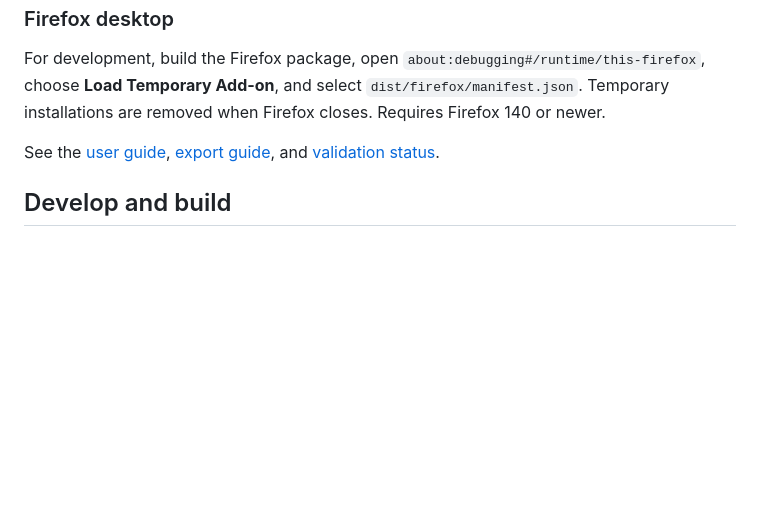
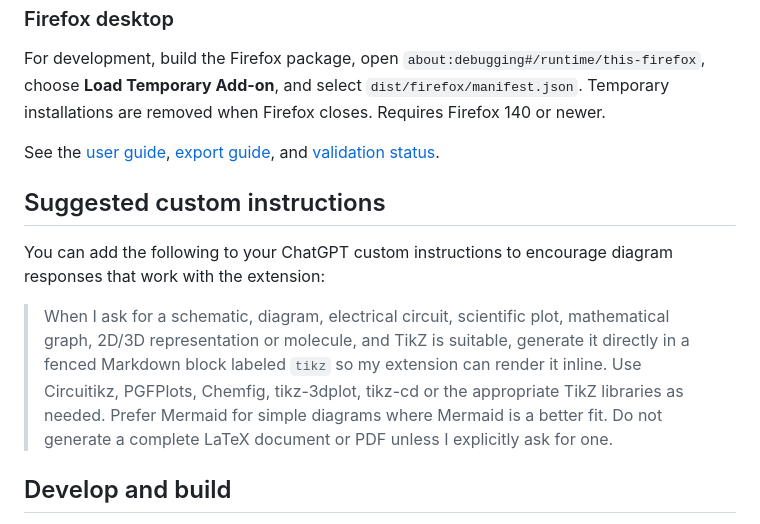
Before and after one commit to Fefedu973/latex-islands, a Markdown page: README.md, the part around the change. Drawn GitHub-style; blank space fills up the shorter version.

Commit message:
docs: suggest custom instructions for inline diagrams

```diff
--- a/README.md
+++ b/README.md
@@ -36,6 +36,12 @@ For development, build the Firefox package, open `about:debugging#/runtime/this-
 
 See the [user guide](USER-GUIDE.md), [export guide](EXPORT.md), and [validation status](VALIDATION.md).
 
+## Suggested custom instructions
+
+You can add the following to your ChatGPT custom instructions to encourage diagram responses that work with the extension:
+
+> When I ask for a schematic, diagram, electrical circuit, scientific plot, mathematical graph, 2D/3D representation or molecule, and TikZ is suitable, generate it directly in a fenced Markdown block labeled `tikz` so my extension can render it inline. Use Circuitikz, PGFPlots, Chemfig, tikz-3dplot, tikz-cd or the appropriate TikZ libraries as needed. Prefer Mermaid for simple diagrams where Mermaid is a better fit. Do not generate a complete LaTeX document or PDF unless I explicitly ask for one.
+
 ## Develop and build
 
 Use Node.js 22 or newer and npm. No TeX installation is required to run the extension or its bundled engine tests.
```
